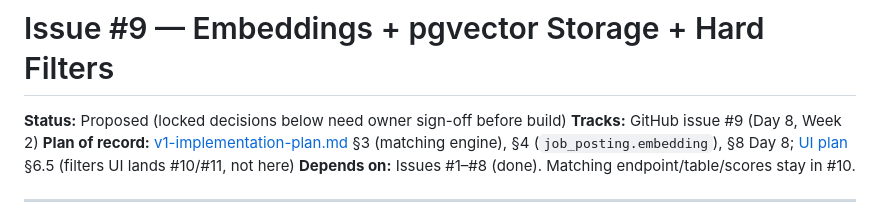
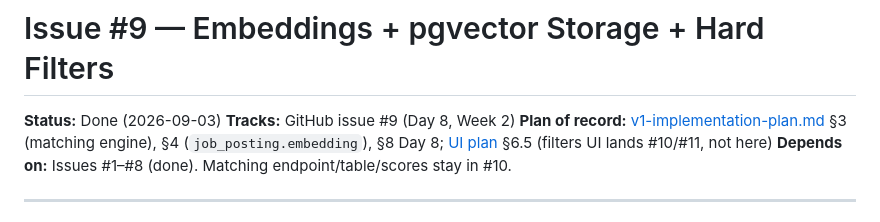
Before and after one commit to MSVhora/ai_job_assistant, a Markdown page: docs/plans/v1-issue-009-embeddings-pgvector-hard-filters.md, the part around the change. Rendered like a GitHub page.

Commit message:
Mark issue #9 plan as done

```diff
--- a/docs/plans/v1-issue-009-embeddings-pgvector-hard-filters.md
+++ b/docs/plans/v1-issue-009-embeddings-pgvector-hard-filters.md
@@ -1,6 +1,6 @@
 # Issue #9 — Embeddings + pgvector Storage + Hard Filters
 
-**Status:** Proposed (locked decisions below need owner sign-off before build)
+**Status:** Done (2026-09-03)
 **Tracks:** GitHub issue #9 (Day 8, Week 2)
 **Plan of record:** [v1-implementation-plan.md](v1-implementation-plan.md) §3 (matching engine), §4 (`job_posting.embedding`), §8 Day 8; [UI plan](v1-ui-implementation-plan.md) §6.5 (filters UI lands #10/#11, not here)
 **Depends on:** Issues #1–#8 (done). Matching endpoint/table/scores stay in #10.
```
